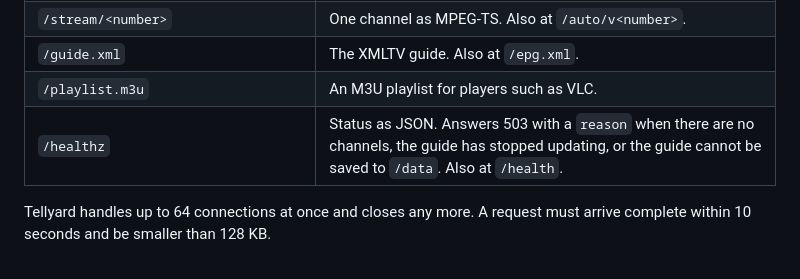
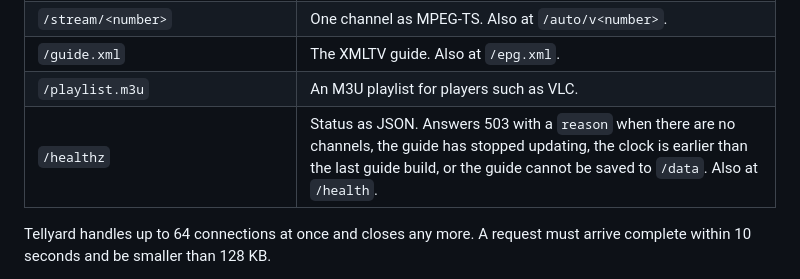
Before and after one commit to SandObserver/Tellyard, a Markdown page: docs/how-it-works.md, the part around the change. GitHub-like rendering.

Commit message:
Docs: list the clock reason for an unhealthy status (#66)

```diff
--- a/docs/how-it-works.md
+++ b/docs/how-it-works.md
@@ -66,7 +66,7 @@ Tellyard checks `channels.toml` for changes every time Plex asks for the line-up
 | `/stream/<number>` | One channel as MPEG-TS. Also at `/auto/v<number>`. |
 | `/guide.xml` | The XMLTV guide. Also at `/epg.xml`. |
 | `/playlist.m3u` | An M3U playlist for players such as VLC. |
-| `/healthz` | Status as JSON. Answers 503 with a `reason` when there are no channels, the guide has stopped updating, or the guide cannot be saved to `/data`. Also at `/health`. |
+| `/healthz` | Status as JSON. Answers 503 with a `reason` when there are no channels, the guide has stopped updating, the clock is earlier than the last guide build, or the guide cannot be saved to `/data`. Also at `/health`. |
 
 Tellyard handles up to 64 connections at once and closes any more. A request must arrive complete within 10 seconds and be smaller than 128 KB.
 
```
